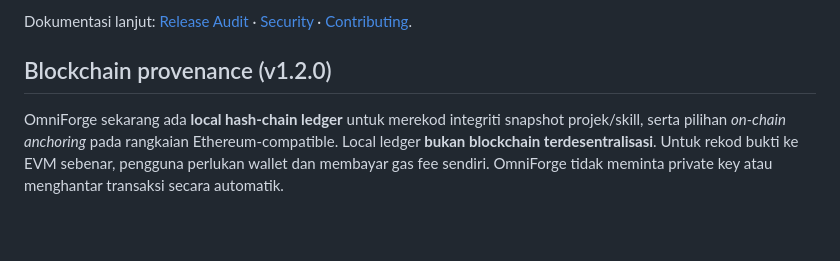
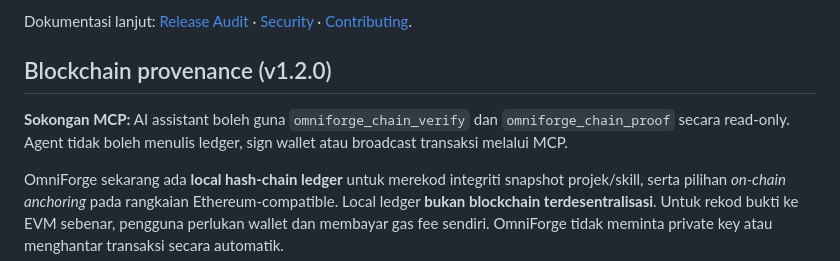
Before and after one commit to muhdmunir961-byte/omniforge, a Markdown page: README.ms.md, the part around the change. GitHub-like rendering; blank space fills up the shorter version.

Commit message:
docs(blockchain): explain safe read-only MCP integration

````diff
--- a/README.ms.md
+++ b/README.ms.md
@@ -163,6 +163,9 @@ Dokumentasi lanjut: [Release Audit](RELEASE_AUDIT.md) · [Security](SECURITY.md)
 
 ## Blockchain provenance (v1.2.0)
 
+**Sokongan MCP:** AI assistant boleh guna `omniforge_chain_verify` dan `omniforge_chain_proof` secara read-only. Agent tidak boleh menulis ledger, sign wallet atau broadcast transaksi melalui MCP.
+
+
 OmniForge sekarang ada **local hash-chain ledger** untuk merekod integriti snapshot projek/skill, serta pilihan *on-chain anchoring* pada rangkaian Ethereum-compatible. Local ledger **bukan blockchain terdesentralisasi**. Untuk rekod bukti ke EVM sebenar, pengguna perlukan wallet dan membayar gas fee sendiri. OmniForge tidak meminta private key atau menghantar transaksi secara automatik.
 
 ```bash
````
